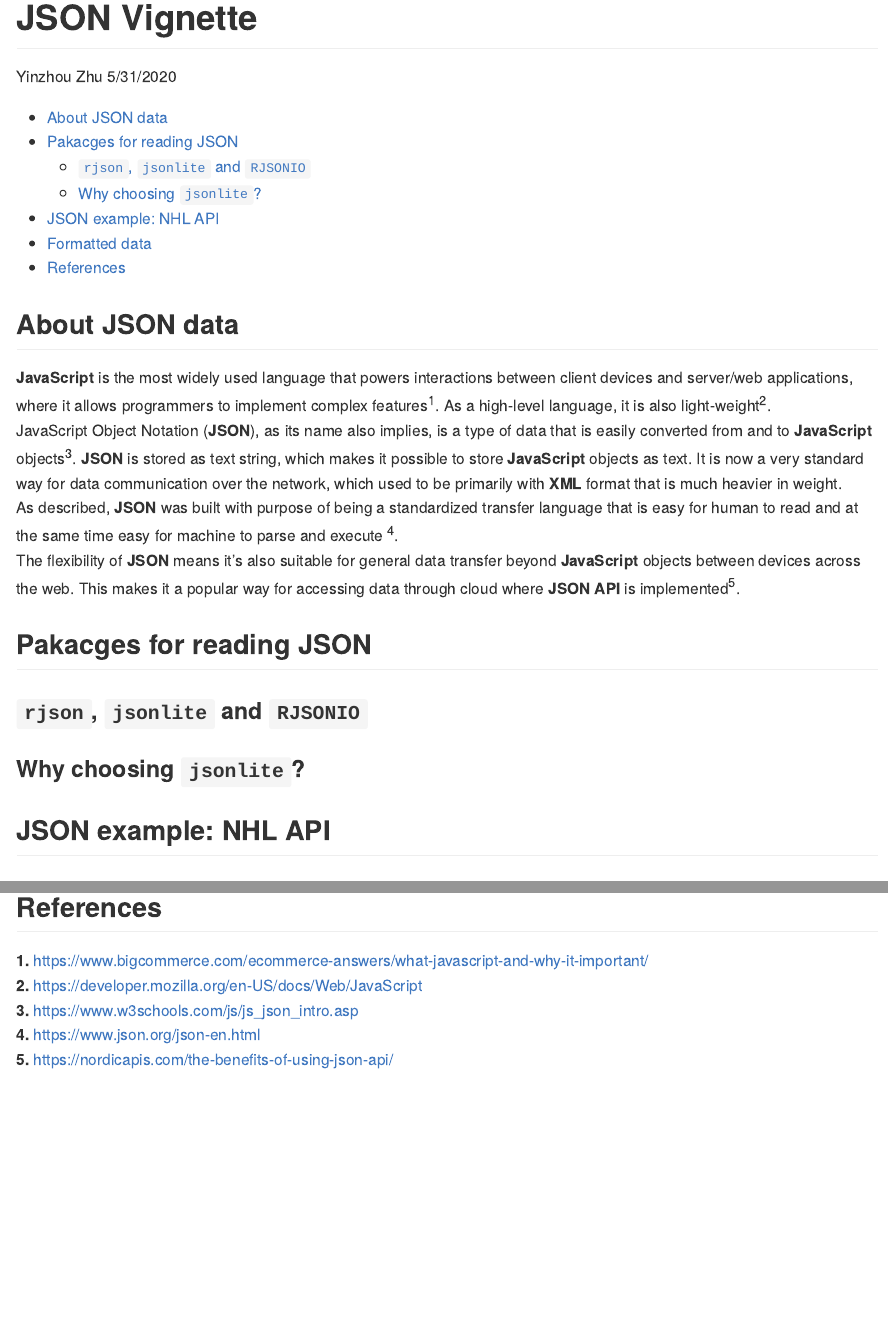
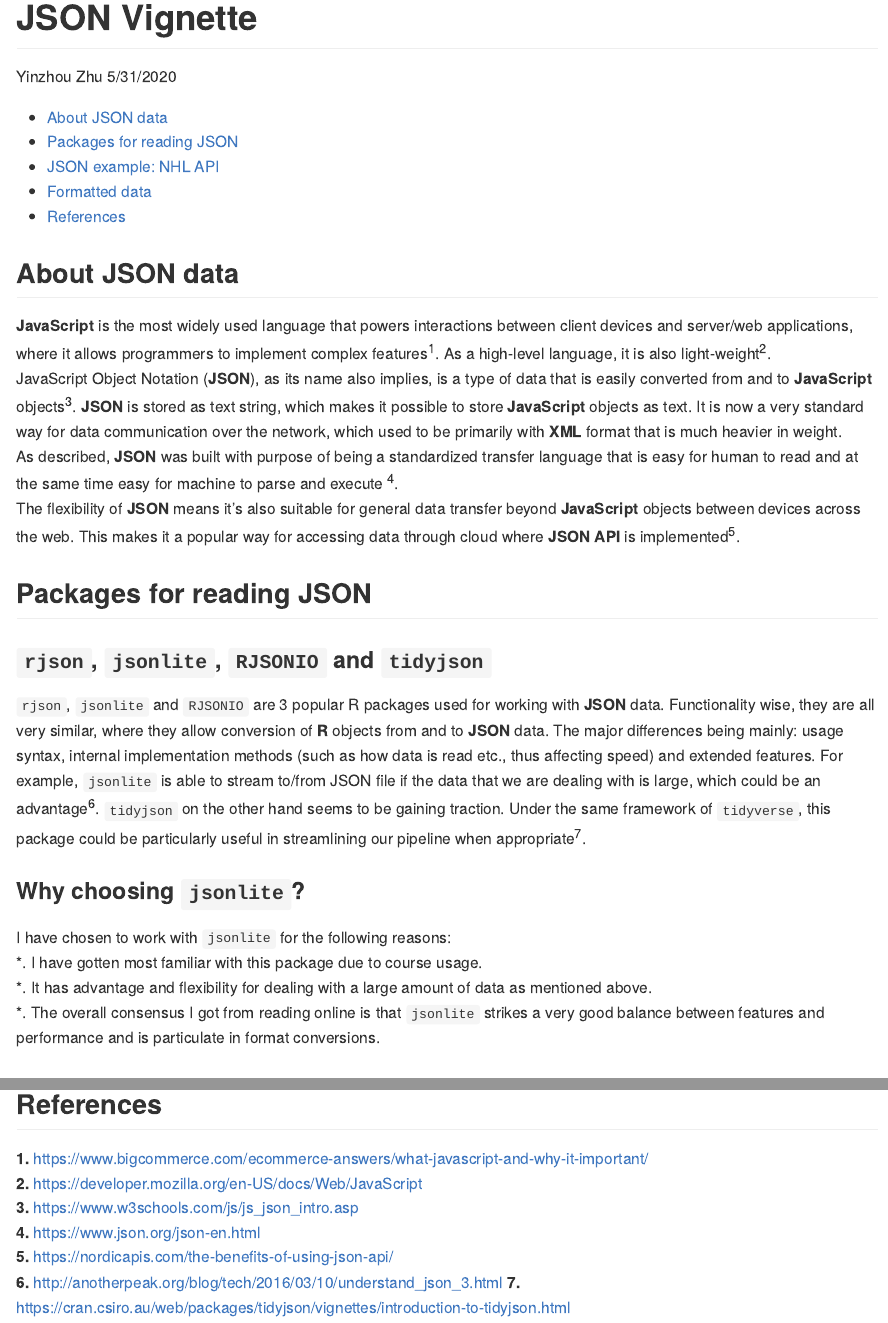
Before and after one commit to yz201906/SST558_project1, an R Markdown document (README.Rmd): the page in a window 1100 px wide, from its top, and a second part further down, joined at a grey line. The pictures show the output file README.md that the author committed with the source, drawn offline in the style of GitHub.

Commit message:
Updated choosing JSON R package section

````diff
--- a/README.Rmd
+++ b/README.Rmd
@@ -5,6 +5,7 @@ date: "5/31/2020"
 output:
     rmarkdown::github_document:
         toc: true
+        toc_depth: 2
 ---
 
 ```{r setup, include=FALSE}
@@ -17,10 +18,15 @@ JavaScript Object Notation (**JSON**), as its name also implies, is a type of da
 As described, **JSON** was built with purpose of being a standardized transfer language that is easy for human to read and at the same time easy for machine to parse and execute <sup>4</sup>.
 The flexibility of **JSON** means it's also suitable for general data transfer beyond **JavaScript** objects between devices across the web. This makes it a popular way for accessing data through cloud where **JSON API** is implemented<sup>5</sup>.
 
-## Pakacges for reading JSON
-### `rjson`, `jsonlite` and `RJSONIO`
+## Packages for reading JSON
+### `rjson`, `jsonlite`, `RJSONIO` and `tidyjson`
+`rjson`, `jsonlite` and `RJSONIO` are 3 popular R packages used for working with **JSON** data. Functionality wise, they are all very similar, where they allow conversion of **R** objects from and to **JSON** data. The major differences being mainly: usage syntax, internal implementation methods (such as how data is read etc., thus affecting speed) and extended features. For example, `jsonlite` is able to stream to/from JSON file if the data that we are dealing with is large, which could be an advantage<sup>6</sup>. `tidyjson` on the other hand seems to be gaining traction. Under the same framework of `tidyverse`, this package could be particularly useful in streamlining our pipeline when appropriate<sup>7</sup>.
 
 ### Why choosing `jsonlite`?
+I have chosen to work with `jsonlite` for the following reasons:
+*. I have gotten most familiar with this package due to course usage.
+*. It has advantage and flexibility for dealing with a large amount of data as mentioned above.
+*. The overall consensus I got from reading online is that `jsonlite` strikes a very good balance between features and performance and is particulate in format conversions.
 
 ## JSON example: NHL API
 
@@ -32,3 +38,5 @@ The flexibility of **JSON** means it's also suitable for general data transfer b
 **3.** https://www.w3schools.com/js/js_json_intro.asp
 **4.** https://www.json.org/json-en.html
 **5.** https://nordicapis.com/the-benefits-of-using-json-api/
+**6.** http://anotherpeak.org/blog/tech/2016/03/10/understand_json_3.html
+**7.** https://cran.csiro.au/web/packages/tidyjson/vignettes/introduction-to-tidyjson.html
````
Also changed, not shown: README.md.
